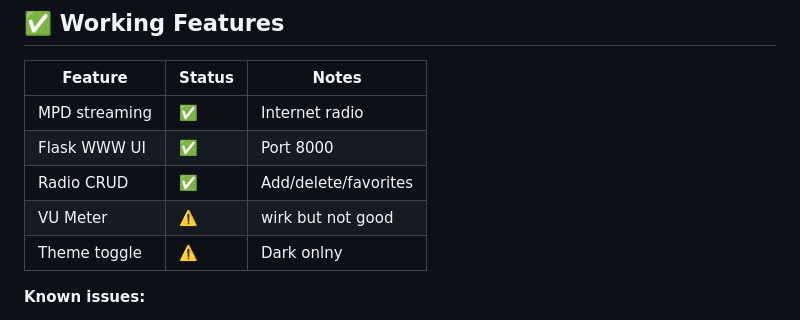
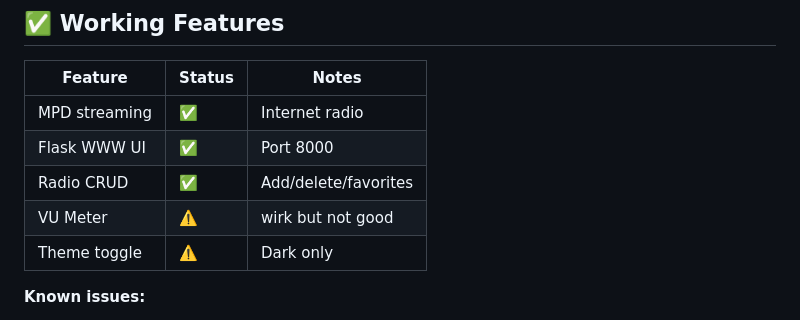
Before and after one commit to xtreamx2/streamer, a Markdown page: README.md, the part around the change. Drawn GitHub-style.

```diff
--- a/README.md
+++ b/README.md
@@ -37,7 +37,7 @@ Internet Radio Streamer z EQ) i WWW UI (Flask).
 | Flask WWW UI | ✅ | Port 8000 |
 | Radio CRUD | ✅ | Add/delete/favorites |
 | VU Meter | ⚠️ | wirk but not good |
-| Theme toggle | ⚠️ | Dark onlny |
+| Theme toggle | ⚠️ | Dark only |
 
 **Known issues:**
 - Spectrum analiser - not working
```
